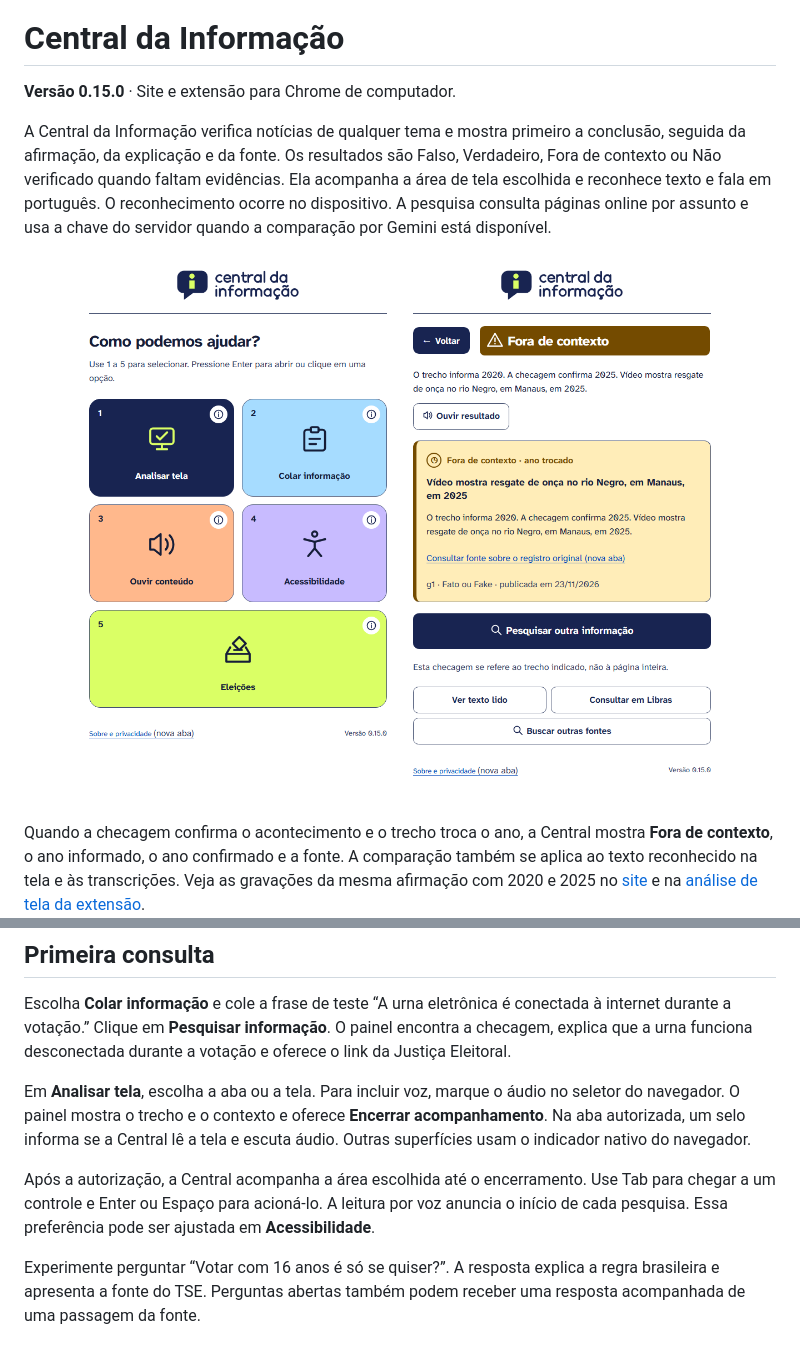
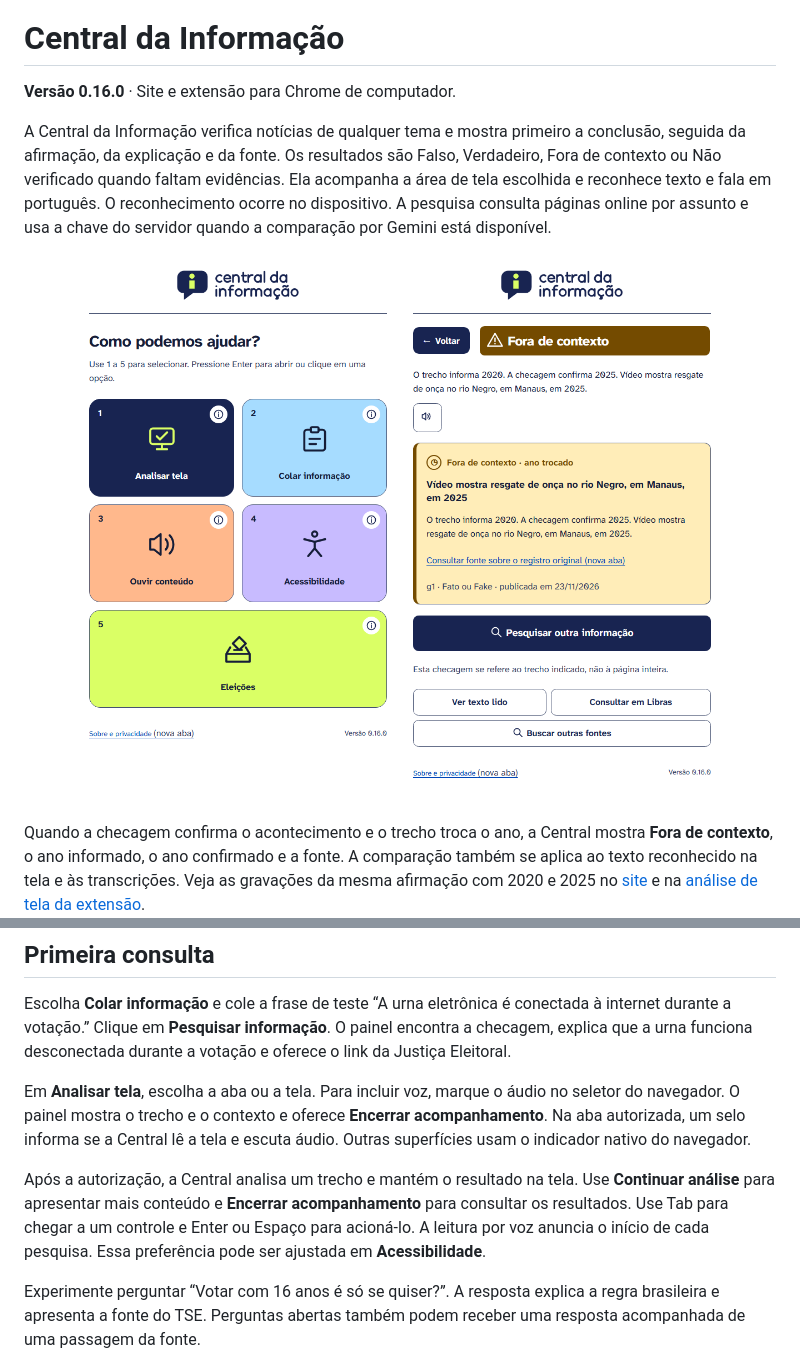
Before and after one commit to Gabriel-Oliveira-Prado/Tesselas-Central-da-Informacao, a Markdown page: README.md, 2 parts joined by grey strips. Rendered like a GitHub page; pictures changed too: docs/checagem.png, docs/inicio.png.

Commit message:
Preserva o resultado do trecho e permite continuar a análise

```diff
--- a/README.md
+++ b/README.md
@@ -2,7 +2,7 @@
 
 # Central da Informação
 
-**Versão 0.15.0** · Site e extensão para Chrome de computador.
+**Versão 0.16.0** · Site e extensão para Chrome de computador.
 
 A Central da Informação verifica notícias de qualquer tema e mostra primeiro a conclusão, seguida da afirmação, da explicação e da fonte. Os resultados são Falso, Verdadeiro, Fora de contexto ou Não verificado quando faltam evidências. Ela acompanha a área de tela escolhida e reconhece texto e fala em português. O reconhecimento ocorre no dispositivo. A pesquisa consulta páginas online por assunto e usa a chave do servidor quando a comparação por Gemini está disponível.
 
@@ -49,7 +49,7 @@ Escolha **Colar informação** e cole a frase de teste “A urna eletrônica é
 
 Em **Analisar tela**, escolha a aba ou a tela. Para incluir voz, marque o áudio no seletor do navegador. O painel mostra o trecho e o contexto e oferece **Encerrar acompanhamento**. Na aba autorizada, um selo informa se a Central lê a tela e escuta áudio. Outras superfícies usam o indicador nativo do navegador.
 
-Após a autorização, a Central acompanha a área escolhida até o encerramento. Use Tab para chegar a um controle e Enter ou Espaço para acioná-lo. A leitura por voz anuncia o início de cada pesquisa. Essa preferência pode ser ajustada em **Acessibilidade**.
+Após a autorização, a Central analisa um trecho e mantém o resultado na tela. Use **Continuar análise** para apresentar mais conteúdo e **Encerrar acompanhamento** para consultar os resultados. Use Tab para chegar a um controle e Enter ou Espaço para acioná-lo. A leitura por voz anuncia o início de cada pesquisa. Essa preferência pode ser ajustada em **Acessibilidade**.
 
 Experimente perguntar “Votar com 16 anos é só se quiser?”. A resposta explica a regra brasileira e apresenta a fonte do TSE. Perguntas abertas também podem receber uma resposta acompanhada de uma passagem da fonte.
 
```
Also changed, not shown: 16 other files.
